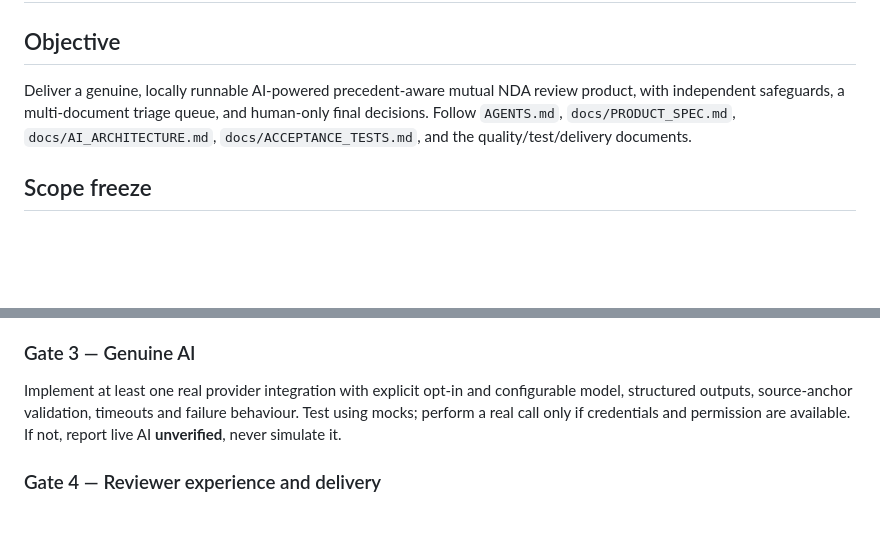
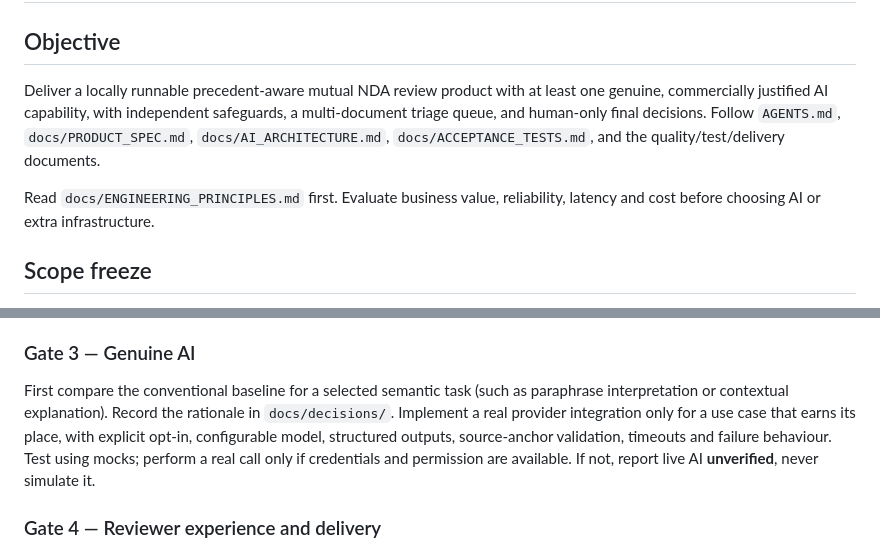
Before and after one commit to 241443Mooks/Swag, a Markdown page: docs/SPRINT_01_PLAN.md, 2 parts joined by grey strips. GitHub-like rendering; blank space fills up the shorter version.

Commit message:
Align implementation requirements with AI-when-justified principles

```diff
--- a/docs/SPRINT_01_PLAN.md
+++ b/docs/SPRINT_01_PLAN.md
@@ -1,7 +1,9 @@
 # Sprint 01 — Controlled autonomous build
 
 ## Objective
-Deliver a genuine, locally runnable AI-powered precedent-aware mutual NDA review product, with independent safeguards, a multi-document triage queue, and human-only final decisions. Follow `AGENTS.md`, `docs/PRODUCT_SPEC.md`, `docs/AI_ARCHITECTURE.md`, `docs/ACCEPTANCE_TESTS.md`, and the quality/test/delivery documents.
+Deliver a locally runnable precedent-aware mutual NDA review product with at least one genuine, commercially justified AI capability, with independent safeguards, a multi-document triage queue, and human-only final decisions. Follow `AGENTS.md`, `docs/PRODUCT_SPEC.md`, `docs/AI_ARCHITECTURE.md`, `docs/ACCEPTANCE_TESTS.md`, and the quality/test/delivery documents.
+
+Read `docs/ENGINEERING_PRINCIPLES.md` first. Evaluate business value, reliability, latency and cost before choosing AI or extra infrastructure.
 
 ## Scope freeze
 In scope: DOCX ingestion and original preservation; extraction coverage; clause comparison; precedent retrieval with context; genuine model API adapter and structured analysis; independent full-document controls; evidence-linked findings; review routing; multi-document queue; append-only human review events; tests; local setup; reviewer walkthrough; single ZIP.
@@ -15,7 +17,7 @@ Inventory all 12 DOCX files; verify readable contents and structure including ta
 Implement source preservation, parsing, comparison, missing/added clauses, independent full-document safeguards, precedent retrieval and structured findings. Validate against unit tests and unseen mutations. Demonstrate no route can automatically approve.
 
 ### Gate 3 — Genuine AI
-Implement at least one real provider integration with explicit opt-in and configurable model, structured outputs, source-anchor validation, timeouts and failure behaviour. Test using mocks; perform a real call only if credentials and permission are available. If not, report live AI **unverified**, never simulate it.
+First compare the conventional baseline for a selected semantic task (such as paraphrase interpretation or contextual explanation). Record the rationale in `docs/decisions/`. Implement a real provider integration only for a use case that earns its place, with explicit opt-in, configurable model, structured outputs, source-anchor validation, timeouts and failure behaviour. Test using mocks; perform a real call only if credentials and permission are available. If not, report live AI **unverified**, never simulate it.
 
 ### Gate 4 — Reviewer experience and delivery
 Implement queue, evidence navigation, original access and append-only human decision logging. Test a fresh install and UI walkthrough. Build a single submission ZIP excluding secrets and generated sensitive caches. Open a draft PR; do not merge.
```
